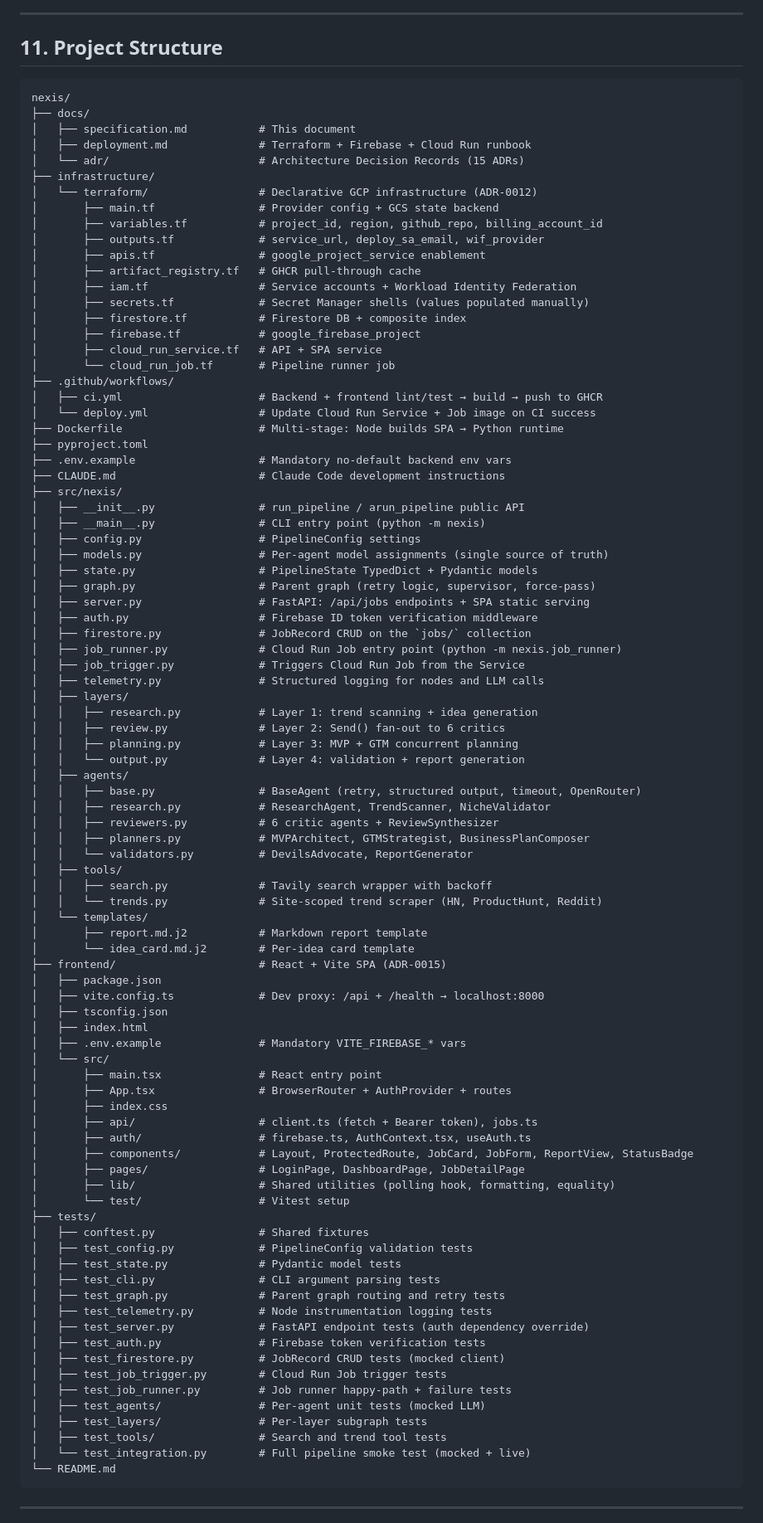
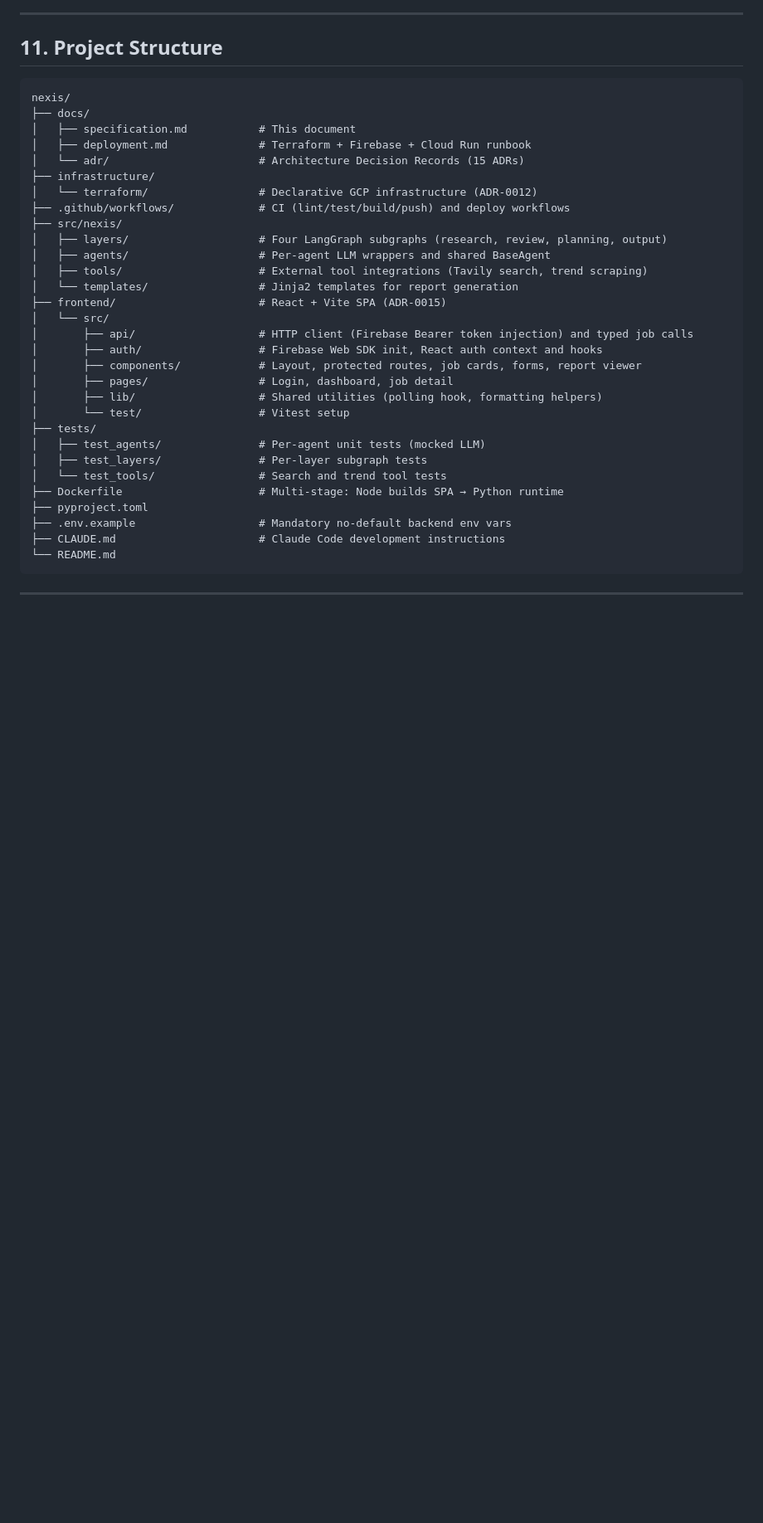
Before and after one commit to lukasz-zimnoch/nexis, a Markdown page: docs/specification.md, the part around the change. Shown at 83% size. Rendered like a GitHub page; blank space fills up the shorter version.

Commit message:
Collapse specification §11 project tree to directory-level
The previous tree enumerated every module and file under src/nexis/,
frontend/src/, tests/, and infrastructure/terraform/. That listing rots
the moment a file is added or renamed. Keep only directories (with a
one-line purpose annotation) plus the top-level singletons (Dockerfile,
pyproject.toml, .env.example, CLAUDE.md, README.md).

````diff
--- a/docs/specification.md
+++ b/docs/specification.md
@@ -486,86 +486,28 @@ nexis/
 │   └── adr/                       # Architecture Decision Records (15 ADRs)
 ├── infrastructure/
 │   └── terraform/                 # Declarative GCP infrastructure (ADR-0012)
-│       ├── main.tf                # Provider config + GCS state backend
-│       ├── variables.tf           # project_id, region, github_repo, billing_account_id
-│       ├── outputs.tf             # service_url, deploy_sa_email, wif_provider
-│       ├── apis.tf                # google_project_service enablement
-│       ├── artifact_registry.tf   # GHCR pull-through cache
-│       ├── iam.tf                 # Service accounts + Workload Identity Federation
-│       ├── secrets.tf             # Secret Manager shells (values populated manually)
-│       ├── firestore.tf           # Firestore DB + composite index
-│       ├── firebase.tf            # google_firebase_project
-│       ├── cloud_run_service.tf   # API + SPA service
-│       └── cloud_run_job.tf       # Pipeline runner job
-├── .github/workflows/
-│   ├── ci.yml                     # Backend + frontend lint/test → build → push to GHCR
-│   └── deploy.yml                 # Update Cloud Run Service + Job image on CI success
+├── .github/workflows/             # CI (lint/test/build/push) and deploy workflows
+├── src/nexis/
+│   ├── layers/                    # Four LangGraph subgraphs (research, review, planning, output)
+│   ├── agents/                    # Per-agent LLM wrappers and shared BaseAgent
+│   ├── tools/                     # External tool integrations (Tavily search, trend scraping)
+│   └── templates/                 # Jinja2 templates for report generation
+├── frontend/                      # React + Vite SPA (ADR-0015)
+│   └── src/
+│       ├── api/                   # HTTP client (Firebase Bearer token injection) and typed job calls
+│       ├── auth/                  # Firebase Web SDK init, React auth context and hooks
+│       ├── components/            # Layout, protected routes, job cards, forms, report viewer
+│       ├── pages/                 # Login, dashboard, job detail
+│       ├── lib/                   # Shared utilities (polling hook, formatting helpers)
+│       └── test/                  # Vitest setup
+├── tests/
+│   ├── test_agents/               # Per-agent unit tests (mocked LLM)
+│   ├── test_layers/               # Per-layer subgraph tests
+│   └── test_tools/                # Search and trend tool tests
 ├── Dockerfile                     # Multi-stage: Node builds SPA → Python runtime
 ├── pyproject.toml
 ├── .env.example                   # Mandatory no-default backend env vars
 ├── CLAUDE.md                      # Claude Code development instructions
-├── src/nexis/
-│   ├── __init__.py                # run_pipeline / arun_pipeline public API
-│   ├── __main__.py                # CLI entry point (python -m nexis)
-│   ├── config.py                  # PipelineConfig settings
-│   ├── models.py                  # Per-agent model assignments (single source of truth)
-│   ├── state.py                   # PipelineState TypedDict + Pydantic models
-│   ├── graph.py                   # Parent graph (retry logic, supervisor, force-pass)
-│   ├── server.py                  # FastAPI: /api/jobs endpoints + SPA static serving
-│   ├── auth.py                    # Firebase ID token verification middleware
-│   ├── firestore.py               # JobRecord CRUD on the `jobs/` collection
-│   ├── job_runner.py              # Cloud Run Job entry point (python -m nexis.job_runner)
-│   ├── job_trigger.py             # Triggers Cloud Run Job from the Service
-│   ├── telemetry.py               # Structured logging for nodes and LLM calls
-│   ├── layers/
-│   │   ├── research.py            # Layer 1: trend scanning + idea generation
-│   │   ├── review.py              # Layer 2: Send() fan-out to 6 critics
-│   │   ├── planning.py            # Layer 3: MVP + GTM concurrent planning
-│   │   └── output.py              # Layer 4: validation + report generation
-│   ├── agents/
-│   │   ├── base.py                # BaseAgent (retry, structured output, timeout, OpenRouter)
-│   │   ├── research.py            # ResearchAgent, TrendScanner, NicheValidator
-│   │   ├── reviewers.py           # 6 critic agents + ReviewSynthesizer
-│   │   ├── planners.py            # MVPArchitect, GTMStrategist, BusinessPlanComposer
-│   │   └── validators.py          # DevilsAdvocate, ReportGenerator
-│   ├── tools/
-│   │   ├── search.py              # Tavily search wrapper with backoff
-│   │   └── trends.py              # Site-scoped trend scraper (HN, ProductHunt, Reddit)
-│   └── templates/
-│       ├── report.md.j2           # Markdown report template
-│       └── idea_card.md.j2        # Per-idea card template
-├── frontend/                      # React + Vite SPA (ADR-0015)
-│   ├── package.json
-│   ├── vite.config.ts             # Dev proxy: /api + /health → localhost:8000
-│   ├── tsconfig.json
-│   ├── index.html
-│   ├── .env.example               # Mandatory VITE_FIREBASE_* vars
-│   └── src/
-│       ├── main.tsx               # React entry point
-│       ├── App.tsx                # BrowserRouter + AuthProvider + routes
-│       ├── index.css
-│       ├── api/                   # client.ts (fetch + Bearer token), jobs.ts
-│       ├── auth/                  # firebase.ts, AuthContext.tsx, useAuth.ts
-│       ├── components/            # Layout, ProtectedRoute, JobCard, JobForm, ReportView, StatusBadge
-│       ├── pages/                 # LoginPage, DashboardPage, JobDetailPage
-│       ├── lib/                   # Shared utilities (polling hook, formatting, equality)
-│       └── test/                  # Vitest setup
-├── tests/
-│   ├── conftest.py                # Shared fixtures
-│   ├── test_config.py             # PipelineConfig validation tests
-│   ├── test_state.py              # Pydantic model tests
-│   ├── test_cli.py                # CLI argument parsing tests
-│   ├── test_graph.py              # Parent graph routing and retry tests
-│   ├── test_telemetry.py          # Node instrumentation logging tests
-│   ├── test_server.py             # FastAPI endpoint tests (auth dependency override)
-│   ├── test_auth.py               # Firebase token verification tests
-│   ├── test_firestore.py          # JobRecord CRUD tests (mocked client)
-│   ├── test_job_trigger.py        # Cloud Run Job trigger tests
-│   ├── test_job_runner.py         # Job runner happy-path + failure tests
-│   ├── test_agents/               # Per-agent unit tests (mocked LLM)
-│   ├── test_layers/               # Per-layer subgraph tests
-│   ├── test_tools/                # Search and trend tool tests
-│   └── test_integration.py        # Full pipeline smoke test (mocked + live)
 └── README.md
 ```
 
````
